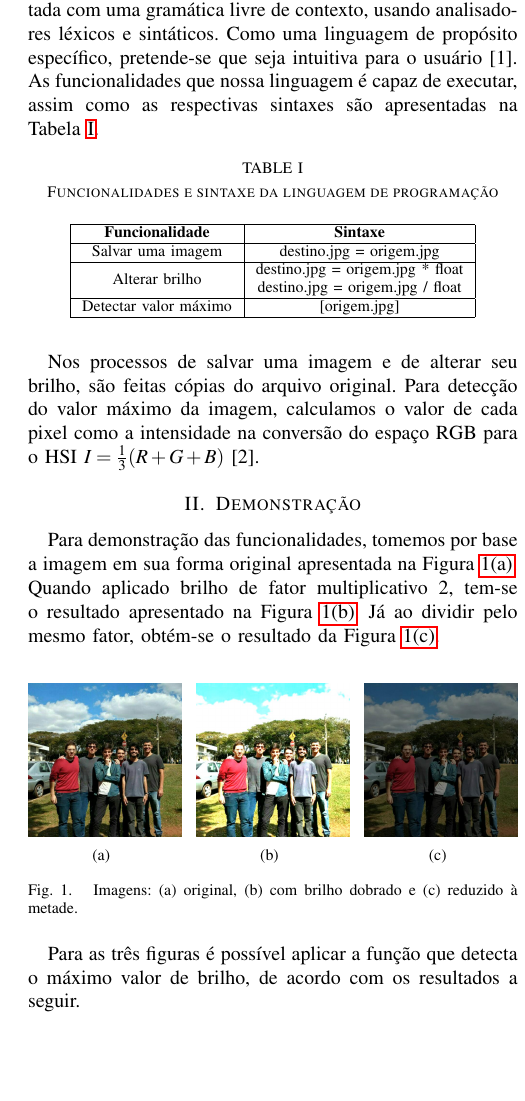
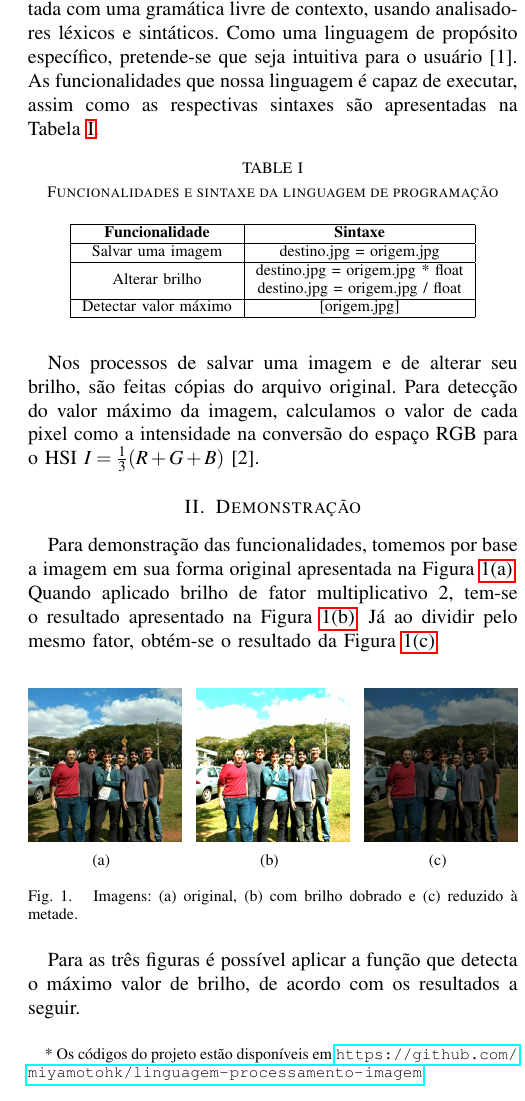
Before and after one commit to thibenites/linguagem-processamento-imagem, a LaTeX paper (relatorio/relatorio.tex): part of one column of the page, cut so that both start at the same text, the shorter picture padded with empty space. Compiled offline with pdfLaTeX.

Commit message:
link do git no relatorio

```diff
--- a/relatorio/relatorio.tex
+++ b/relatorio/relatorio.tex
@@ -22,7 +22,7 @@
 
 \title{\LARGE \bf Uma linguagem de programação para processamento de imagens}
 
-\author{Henrique Miyamoto e Thiago Benites}
+\author{Henrique Miyamoto e Thiago Benites \thanks{* Os códigos do projeto estão disponíveis em \url{https://github.com/miyamotohk/linguagem-processamento-imagem}.}}
 
 \begin{document}
 \maketitle
@@ -74,9 +74,7 @@ Para demonstração das funcionalidades, tomemos por base a imagem em sua forma
 \end{figure}
 
 Para as três figuras é possível aplicar a função que detecta o máximo valor de brilho, de acordo com os resultados a seguir.
-\newline
-\newline
-\newline
+
 \begin{lstlisting}[language=C, basicstyle=\footnotesize, frame=single]
 ./main
 [figura1.jpg]
```
Also changed, not shown: relatorio/relatorio.pdf, 2 other files.
